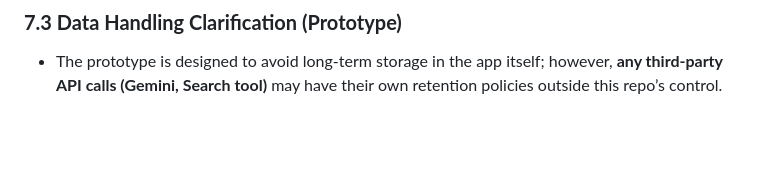
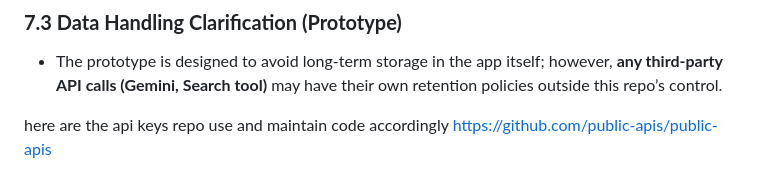
Before and after one commit to AtriDhar/Automatic_resume, a Markdown page: SRS.md, the part around the change. Drawn GitHub-style; blank space fills up the shorter version.

Commit message:
Clarify data handling and API key management
Added information about API keys and their management.

```diff
--- a/SRS.md
+++ b/SRS.md
@@ -159,3 +159,7 @@ The SRS describes a full **MCP-compliant multi-agent backend** (orchestrator + a
 ### **7.3 Data Handling Clarification (Prototype)**
 
 - The prototype is designed to avoid long-term storage in the app itself; however, **any third-party API calls (Gemini, Search tool)** may have their own retention policies outside this repo’s control.
+
+
+here are the api keys repo use and maintain code accordingly
+https://github.com/public-apis/public-apis
```
